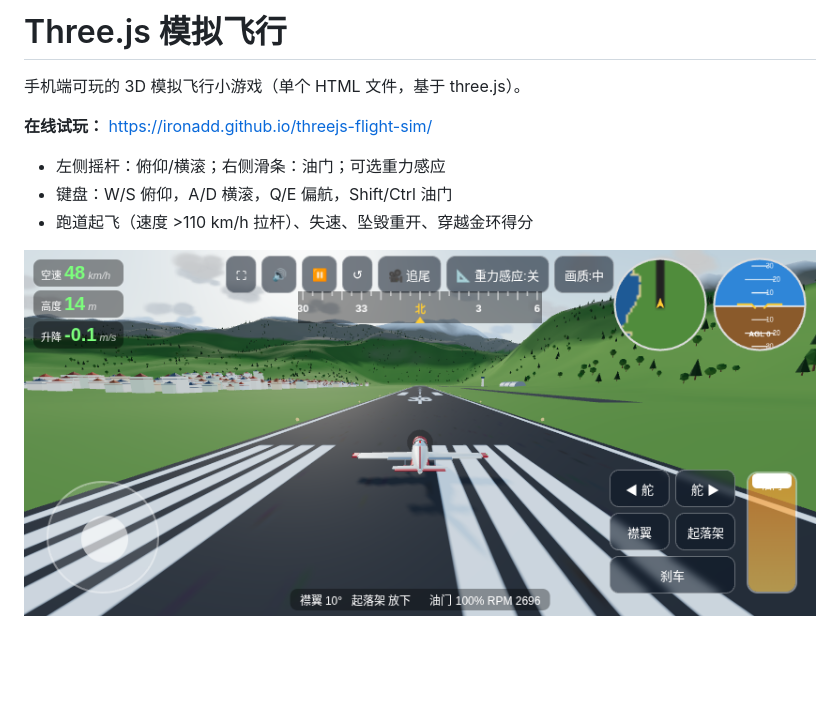
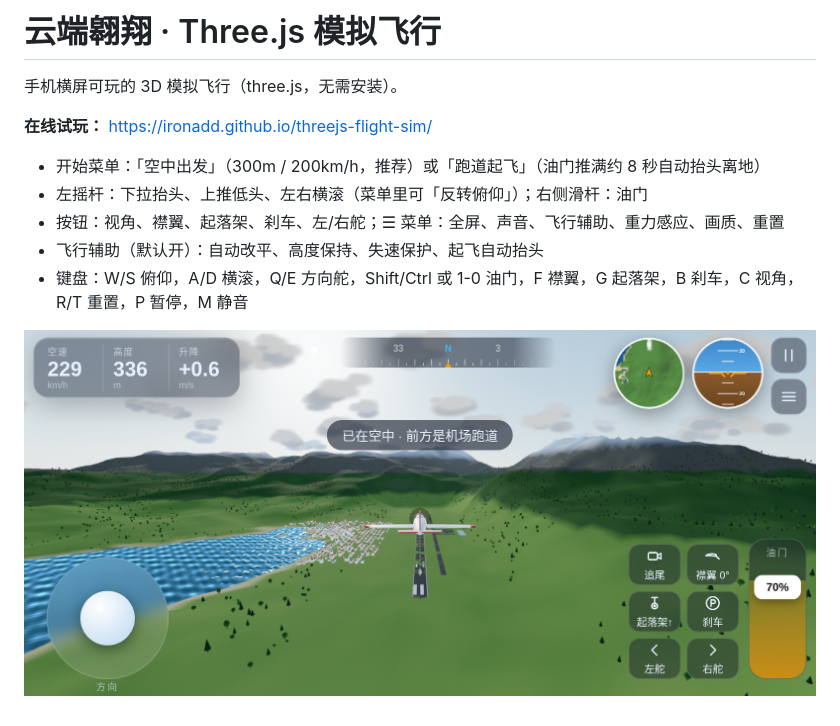
Before and after one commit to ironadd/threejs-flight-sim, a Markdown page: README.md, the part around the change. Rendered like a GitHub page; pictures changed too: screenshot.png, screenshot_flight.png (added); blank space fills up the shorter version.

Commit message:
v2: 飞行辅助/空中出发/起飞自动抬头，全新玻璃拟态界面与SVG图标，画面优化，本地化three.js

```diff
--- a/README.md
+++ b/README.md
@@ -1,11 +1,13 @@
-# Three.js 模拟飞行
+# 云端翱翔 · Three.js 模拟飞行
 
-手机端可玩的 3D 模拟飞行小游戏（单个 HTML 文件，基于 three.js）。
+手机横屏可玩的 3D 模拟飞行（three.js，无需安装）。
 
 **在线试玩：** https://ironadd.github.io/threejs-flight-sim/
 
-- 左侧摇杆：俯仰/横滚；右侧滑条：油门；可选重力感应
-- 键盘：W/S 俯仰，A/D 横滚，Q/E 偏航，Shift/Ctrl 油门
-- 跑道起飞（速度 >110 km/h 拉杆）、失速、坠毁重开、穿越金环得分
+- 开始菜单：「空中出发」（300m / 200km/h，推荐）或「跑道起飞」（油门推满约 8 秒自动抬头离地）
+- 左摇杆：下拉抬头、上推低头、左右横滚（菜单里可「反转俯仰」）；右侧滑杆：油门
+- 按钮：视角、襟翼、起落架、刹车、左/右舵；☰ 菜单：全屏、声音、飞行辅助、重力感应、画质、重置
+- 飞行辅助（默认开）：自动改平、高度保持、失速保护、起飞自动抬头
+- 键盘：W/S 俯仰，A/D 横滚，Q/E 方向舵，Shift/Ctrl 或 1-0 油门，F 襟翼，G 起落架，B 刹车，C 视角，R/T 重置，P 暂停，M 静音
 
-![截图](screenshot.png)
+![截图](screenshot_flight.png)
```
Also changed, not shown: screenshot_start.png (added), 5 other files.
